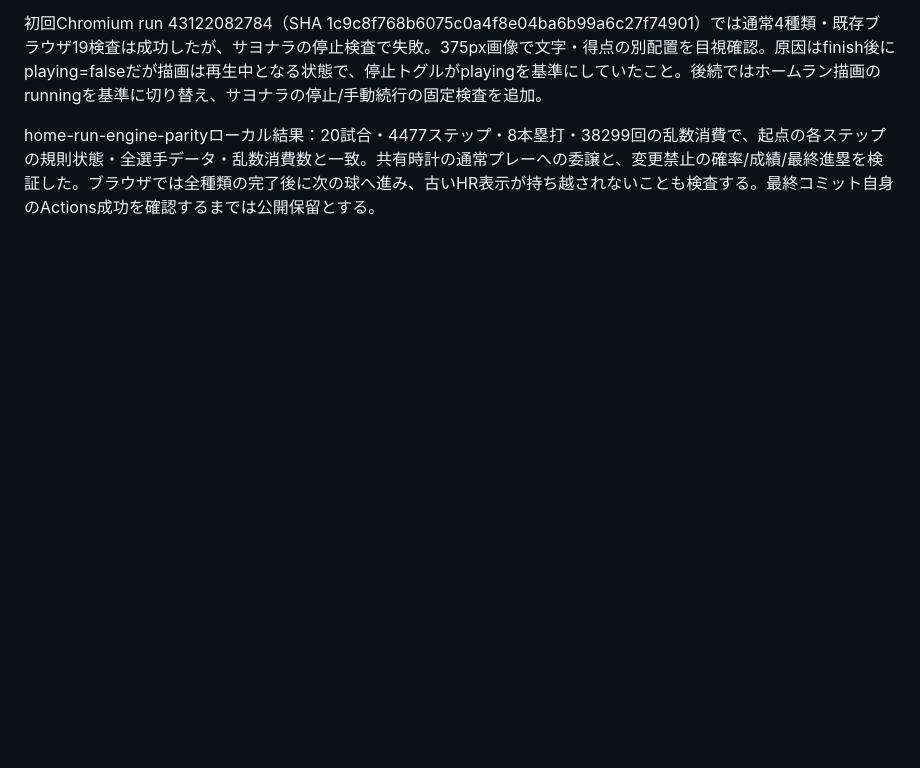
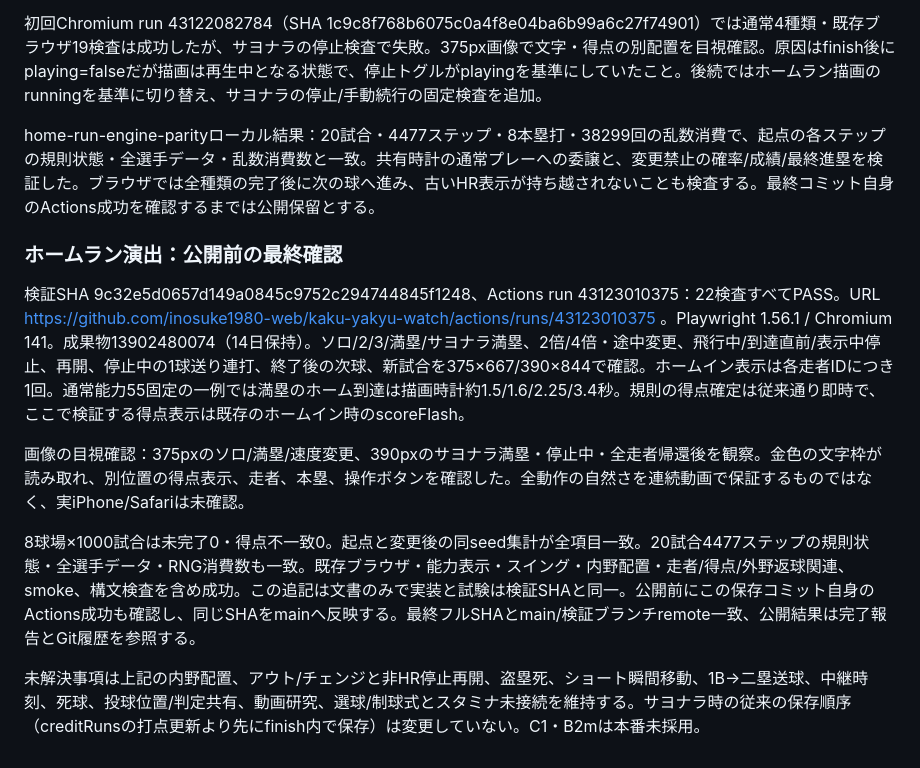
Before and after one commit to inosuke1980-web/kaku-yakyu-watch, a Markdown page: docs/development-handoff.md, the part around the change. Drawn GitHub-style; blank space fills up the shorter version.

Commit message:
Record passing home run visual validation and inherited limitations

```diff
--- a/docs/development-handoff.md
+++ b/docs/development-handoff.md
@@ -839,3 +839,13 @@ Chromium検証はActionsの結果と画像確認後に追記する。公開は
 初回Chromium run 43122082784（SHA 1c9c8f768b6075c0a4f8e04ba6b99a6c27f74901）では通常4種類・既存ブラウザ19検査は成功したが、サヨナラの停止検査で失敗。375px画像で文字・得点の別配置を目視確認。原因はfinish後にplaying=falseだが描画は再生中となる状態で、停止トグルがplayingを基準にしていたこと。後続ではホームラン描画のrunningを基準に切り替え、サヨナラの停止/手動続行の固定検査を追加。
 
 home-run-engine-parityローカル結果：20試合・4477ステップ・8本塁打・38299回の乱数消費で、起点の各ステップの規則状態・全選手データ・乱数消費数と一致。共有時計の通常プレーへの委譲と、変更禁止の確率/成績/最終進塁を検証した。ブラウザでは全種類の完了後に次の球へ進み、古いHR表示が持ち越されないことも検査する。最終コミット自身のActions成功を確認するまでは公開保留とする。
+
+### ホームラン演出：公開前の最終確認
+
+検証SHA 9c32e5d0657d149a0845c9752c294744845f1248、Actions run 43123010375：22検査すべてPASS。URL https://github.com/inosuke1980-web/kaku-yakyu-watch/actions/runs/43123010375 。Playwright 1.56.1 / Chromium 141。成果物13902480074（14日保持）。ソロ/2/3/満塁/サヨナラ満塁、2倍/4倍・途中変更、飛行中/到達直前/表示中停止、再開、停止中の1球送り連打、終了後の次球、新試合を375×667/390×844で確認。ホームイン表示は各走者IDにつき1回。通常能力55固定の一例では満塁のホーム到達は描画時計約1.5/1.6/2.25/3.4秒。規則の得点確定は従来通り即時で、ここで検証する得点表示は既存のホームイン時のscoreFlash。
+
+画像の目視確認：375pxのソロ/満塁/速度変更、390pxのサヨナラ満塁・停止中・全走者帰還後を観察。金色の文字枠が読み取れ、別位置の得点表示、走者、本塁、操作ボタンを確認した。全動作の自然さを連続動画で保証するものではなく、実iPhone/Safariは未確認。
+
+8球場×1000試合は未完了0・得点不一致0。起点と変更後の同seed集計が全項目一致。20試合4477ステップの規則状態・全選手データ・RNG消費数も一致。既存ブラウザ・能力表示・スイング・内野配置・走者/得点/外野返球関連、smoke、構文検査を含め成功。この追記は文書のみで実装と試験は検証SHAと同一。公開前にこの保存コミット自身のActions成功も確認し、同じSHAをmainへ反映する。最終フルSHAとmain/検証ブランチremote一致、公開結果は完了報告とGit履歴を参照する。
+
+未解決事項は上記の内野配置、アウト/チェンジと非HR停止再開、盗塁死、ショート瞬間移動、1B→二塁送球、中継時刻、死球、投球位置/判定共有、動画研究、選球/制球式とスタミナ未接続を維持する。サヨナラ時の従来の保存順序（creditRunsの打点更新より先にfinish内で保存）は変更していない。C1・B2mは本番未採用。
```
